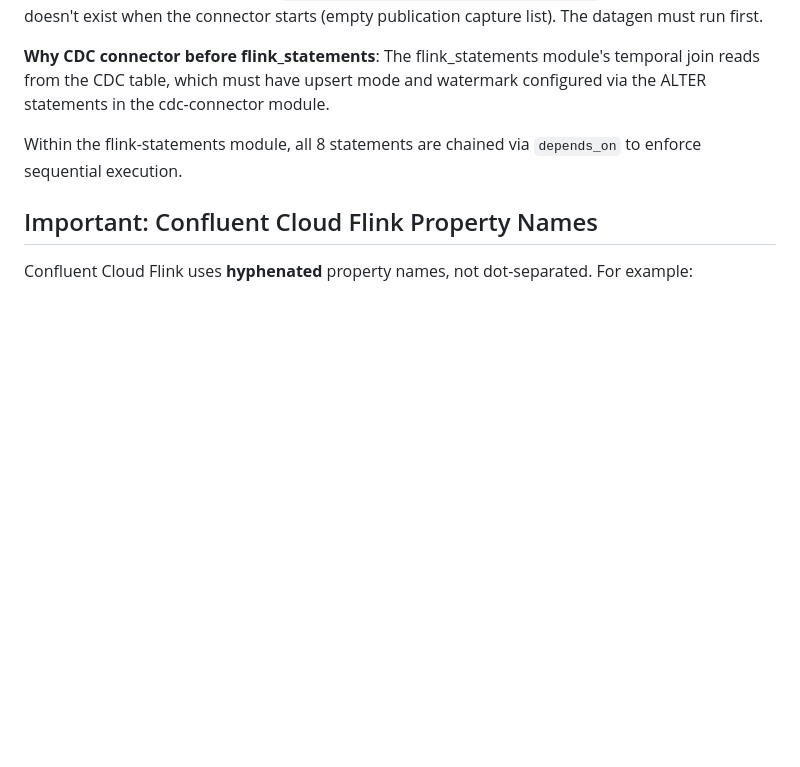
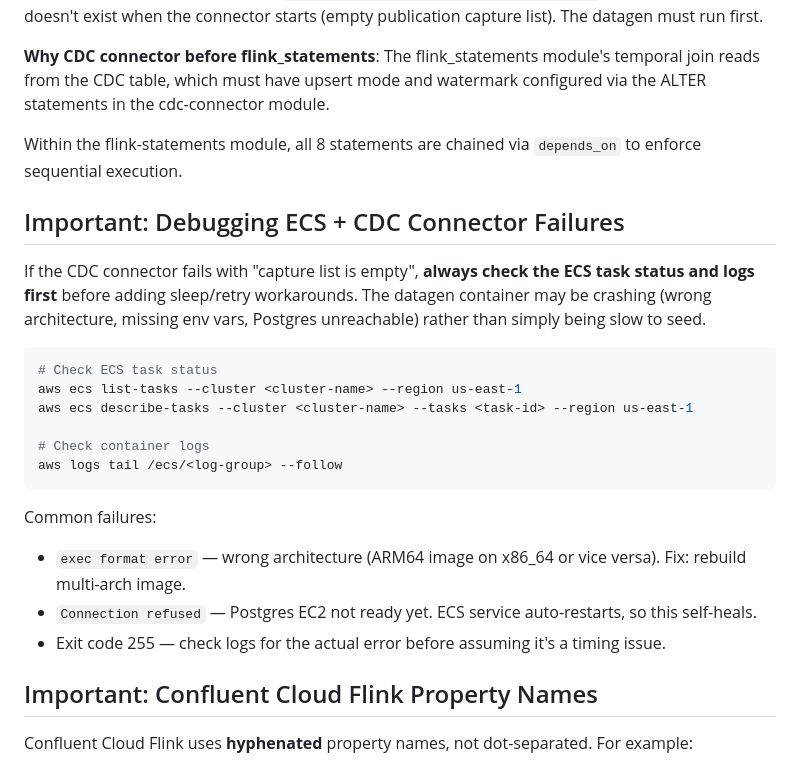
Before and after one commit to confluentinc/workshop-mortgage-underwriting-agentic-system, a Markdown page: CLAUDE.md, the part around the change. Rendered like a GitHub page; blank space fills up the shorter version.

Commit message:
docs: add ECS debugging guidance to CLAUDE.md
Always check ECS task logs before adding sleep workarounds for CDC
connector failures. The container may be crashing, not just slow.

Co-Authored-By: Claude Opus 4.6 (1M context) <noreply@anthropic.com>

````diff
--- a/CLAUDE.md
+++ b/CLAUDE.md
@@ -265,6 +265,24 @@ Demo:
 
 Within the flink-statements module, all 8 statements are chained via `depends_on` to enforce sequential execution.
 
+## Important: Debugging ECS + CDC Connector Failures
+
+If the CDC connector fails with "capture list is empty", **always check the ECS task status and logs first** before adding sleep/retry workarounds. The datagen container may be crashing (wrong architecture, missing env vars, Postgres unreachable) rather than simply being slow to seed.
+
+```bash
+# Check ECS task status
+aws ecs list-tasks --cluster <cluster-name> --region us-east-1
+aws ecs describe-tasks --cluster <cluster-name> --tasks <task-id> --region us-east-1
+
+# Check container logs
+aws logs tail /ecs/<log-group> --follow
+```
+
+Common failures:
+- `exec format error` — wrong architecture (ARM64 image on x86_64 or vice versa). Fix: rebuild multi-arch image.
+- `Connection refused` — Postgres EC2 not ready yet. ECS service auto-restarts, so this self-heals.
+- Exit code 255 — check logs for the actual error before assuming it's a timing issue.
+
 ## Important: Confluent Cloud Flink Property Names
 
 Confluent Cloud Flink uses **hyphenated** property names, not dot-separated. For example:
````
